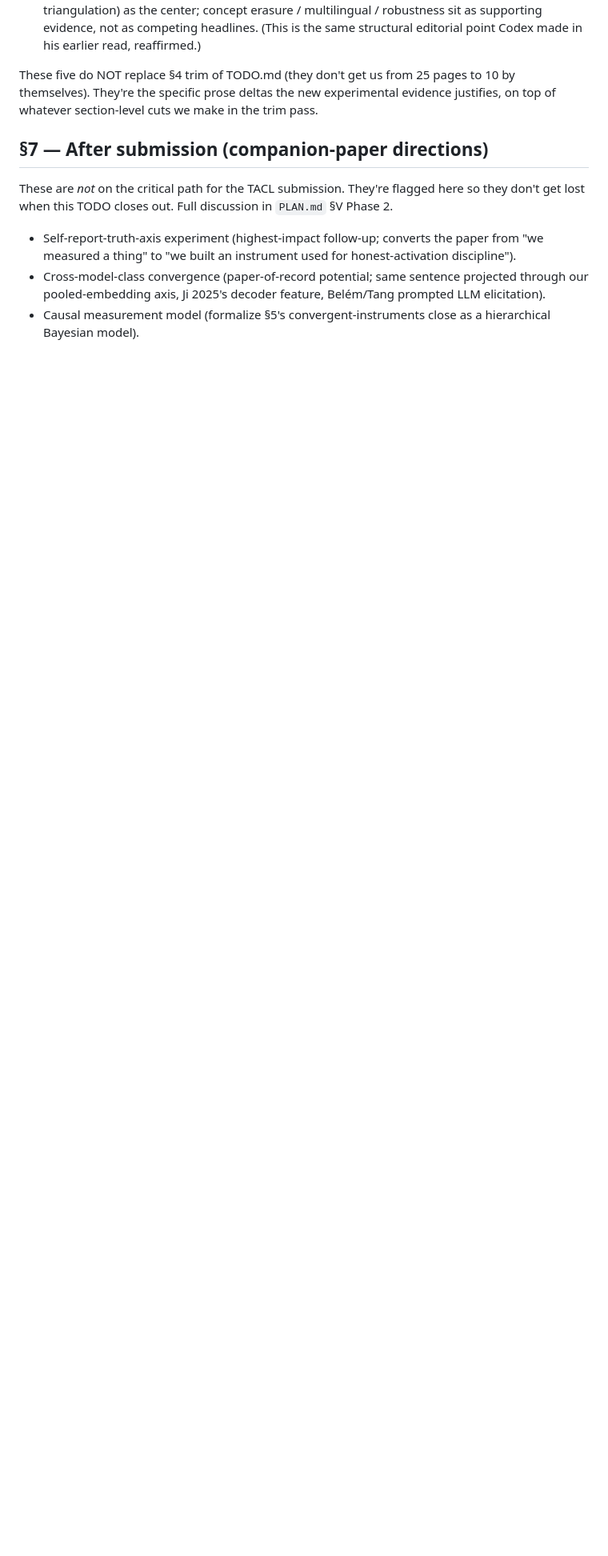
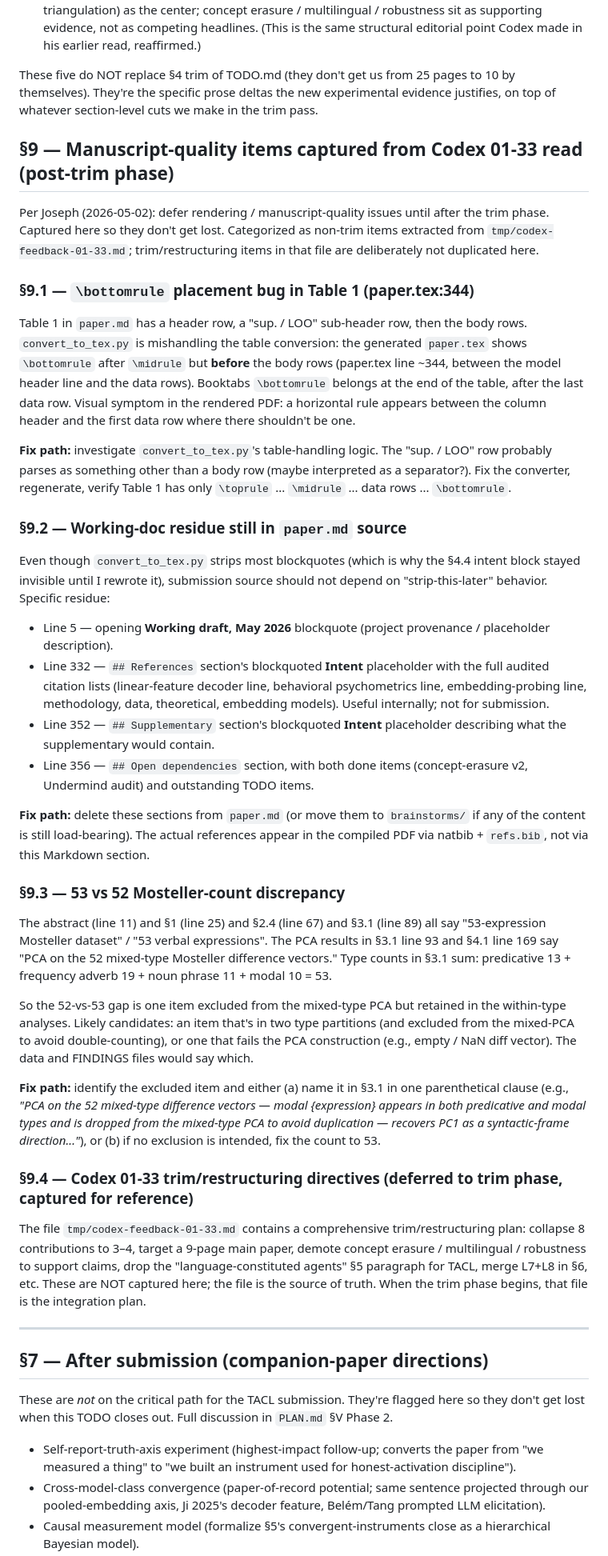
Before and after one commit to v2-io/hedge-embeddings, a Markdown page: TODO.md, the part around the change. Shown at 80% size. Drawn GitHub-style; blank space fills up the shorter version.

Commit message:
TODO §9: capture Codex 01-33 non-trim manuscript items
Per Joseph's direction (2026-05-02), rendering / manuscript-quality
issues are deferred until after the trim phase. This commit captures
them so they don't get lost:

  §9.1 — \bottomrule placement bug in Table 1 (paper.tex:344)
  §9.2 — Working-doc residue still in paper.md source (lines 5, 332,
         352, 356 — project provenance, References Intent placeholder,
         Supplementary Intent placeholder, Open dependencies notes)
  §9.3 — 53 vs 52 Mosteller-count discrepancy between abstract/§1/§2.4/
         §3.1 ("53") and §3.1 line 93 + §4.1 line 169 ("52 mixed-type
         difference vectors"). Within-type sum is 53 (13+19+11+10).
  §9.4 — Pointer to tmp/codex-feedback-01-33.md as the trim-phase
         integration plan (8→3-4 contributions, demote concept erasure
         to support, etc.).

Trim/restructuring items from codex-feedback-01-33 are deliberately not
duplicated in TODO — that file is the source of truth when the trim
phase begins.

Co-Authored-By: Claude Opus 4.7 (1M context) <noreply@anthropic.com>

```diff
--- a/TODO.md
+++ b/TODO.md
@@ -366,6 +366,41 @@ After seeing the new findings, Codex revised his earlier read in a favorable but
 
 These five do NOT replace §4 trim of TODO.md (they don't get us from 25 pages to 10 by themselves). They're the specific prose deltas the new experimental evidence justifies, on top of whatever section-level cuts we make in the trim pass.
 
+## §9 — Manuscript-quality items captured from Codex 01-33 read (post-trim phase)
+
+Per Joseph (2026-05-02): defer rendering / manuscript-quality issues until after the trim phase. Captured here so they don't get lost. Categorized as non-trim items extracted from `tmp/codex-feedback-01-33.md`; trim/restructuring items in that file are deliberately not duplicated here.
+
+### §9.1 — `\bottomrule` placement bug in Table 1 (paper.tex:344)
+
+Table 1 in `paper.md` has a header row, a "sup. / LOO" sub-header row, then the body rows. `convert_to_tex.py` is mishandling the table conversion: the generated `paper.tex` shows `\bottomrule` after `\midrule` but **before** the body rows (paper.tex line ~344, between the model header line and the data rows). Booktabs `\bottomrule` belongs at the end of the table, after the last data row. Visual symptom in the rendered PDF: a horizontal rule appears between the column header and the first data row where there shouldn't be one.
+
+**Fix path:** investigate `convert_to_tex.py`'s table-handling logic. The "sup. / LOO" row probably parses as something other than a body row (maybe interpreted as a separator?). Fix the converter, regenerate, verify Table 1 has only `\toprule` ... `\midrule` ... data rows ... `\bottomrule`.
+
+### §9.2 — Working-doc residue still in `paper.md` source
+
+Even though `convert_to_tex.py` strips most blockquotes (which is why the §4.4 intent block stayed invisible until I rewrote it), submission source should not depend on "strip-this-later" behavior. Specific residue:
+
+- Line 5 — opening **Working draft, May 2026** blockquote (project provenance / placeholder description).
+- Line 332 — `## References` section's blockquoted **Intent** placeholder with the full audited citation lists (linear-feature decoder line, behavioral psychometrics line, embedding-probing line, methodology, data, theoretical, embedding models). Useful internally; not for submission.
+- Line 352 — `## Supplementary` section's blockquoted **Intent** placeholder describing what the supplementary would contain.
+- Line 356 — `## Open dependencies` section, with both done items (concept-erasure v2, Undermind audit) and outstanding TODO items.
+
+**Fix path:** delete these sections from `paper.md` (or move them to `brainstorms/` if any of the content is still load-bearing). The actual references appear in the compiled PDF via natbib + `refs.bib`, not via this Markdown section.
+
+### §9.3 — 53 vs 52 Mosteller-count discrepancy
+
+The abstract (line 11) and §1 (line 25) and §2.4 (line 67) and §3.1 (line 89) all say "53-expression Mosteller dataset" / "53 verbal expressions". The PCA results in §3.1 line 93 and §4.1 line 169 say "PCA on the 52 mixed-type Mosteller difference vectors." Type counts in §3.1 sum: predicative 13 + frequency adverb 19 + noun phrase 11 + modal 10 = 53.
+
+So the 52-vs-53 gap is one item excluded from the mixed-type PCA but retained in the within-type analyses. Likely candidates: an item that's in two type partitions (and excluded from the mixed-PCA to avoid double-counting), or one that fails the PCA construction (e.g., empty / NaN diff vector). The data and FINDINGS files would say which.
+
+**Fix path:** identify the excluded item and either (a) name it in §3.1 in one parenthetical clause (e.g., *"PCA on the 52 mixed-type difference vectors — modal {expression} appears in both predicative and modal types and is dropped from the mixed-type PCA to avoid duplication — recovers PC1 as a syntactic-frame direction..."*), or (b) if no exclusion is intended, fix the count to 53.
+
+### §9.4 — Codex 01-33 trim/restructuring directives (deferred to trim phase, captured for reference)
+
+The file `tmp/codex-feedback-01-33.md` contains a comprehensive trim/restructuring plan: collapse 8 contributions to 3–4, target a 9-page main paper, demote concept erasure / multilingual / robustness to support claims, drop the "language-constituted agents" §5 paragraph for TACL, merge L7+L8 in §6, etc. These are NOT captured here; the file is the source of truth. When the trim phase begins, that file is the integration plan.
+
+---
+
 ## §7 — After submission (companion-paper directions)
 
 These are *not* on the critical path for the TACL submission. They're flagged here so they don't get lost when this TODO closes out. Full discussion in `PLAN.md` §V Phase 2.
```
